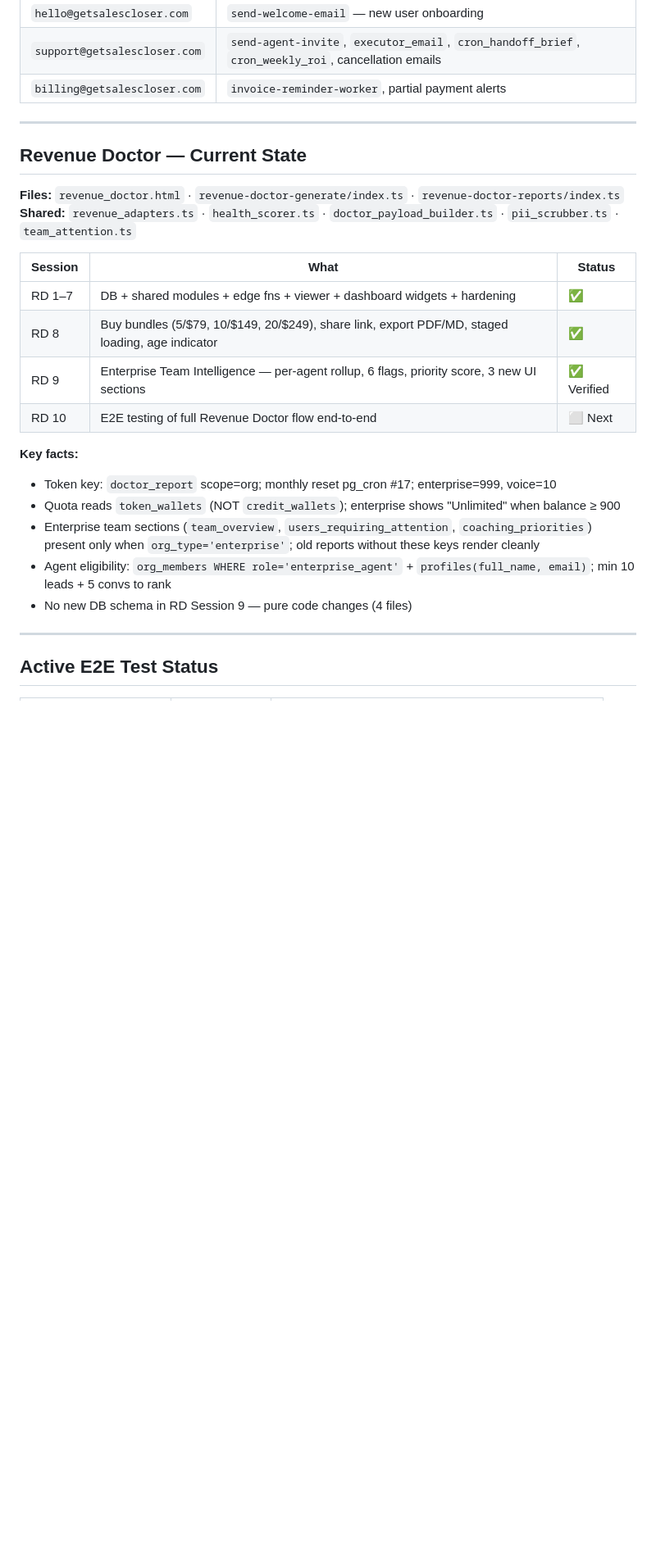
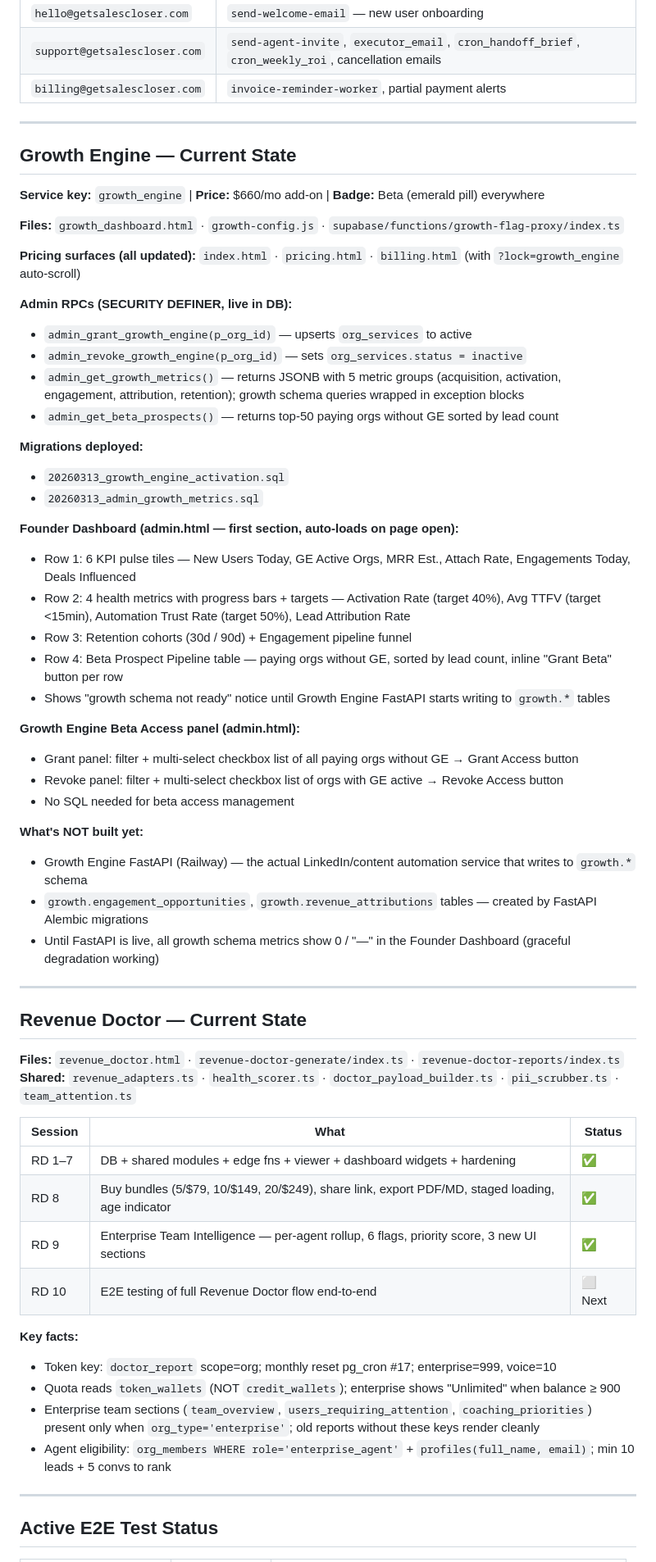
Before and after one commit to MrAnuragRaj/get-sales-closer, a Markdown page: CLAUDE.md, the part around one of its changes. Shown at 82% size. Rendered like a GitHub page; blank space fills up the shorter version.

```diff
--- a/CLAUDE.md
+++ b/CLAUDE.md
@@ -194,6 +209,43 @@ Service keys: `sentinel` | `voice` | `brain` | `architect`
 
 ---
 
+## Growth Engine — Current State
+
+**Service key:** `growth_engine` | **Price:** $660/mo add-on | **Badge:** Beta (emerald pill) everywhere
+
+**Files:** `growth_dashboard.html` · `growth-config.js` · `supabase/functions/growth-flag-proxy/index.ts`
+
+**Pricing surfaces (all updated):** `index.html` · `pricing.html` · `billing.html` (with `?lock=growth_engine` auto-scroll)
+
+**Admin RPCs (SECURITY DEFINER, live in DB):**
+- `admin_grant_growth_engine(p_org_id)` — upserts `org_services` to active
+- `admin_revoke_growth_engine(p_org_id)` — sets `org_services.status = inactive`
+- `admin_get_growth_metrics()` — returns JSONB with 5 metric groups (acquisition, activation, engagement, attribution, retention); growth schema queries wrapped in exception blocks
+- `admin_get_beta_prospects()` — returns top-50 paying orgs without GE sorted by lead count
+
+**Migrations deployed:**
+- `20260313_growth_engine_activation.sql`
+- `20260313_admin_growth_metrics.sql`
+
+**Founder Dashboard (admin.html — first section, auto-loads on page open):**
+- Row 1: 6 KPI pulse tiles — New Users Today, GE Active Orgs, MRR Est., Attach Rate, Engagements Today, Deals Influenced
+- Row 2: 4 health metrics with progress bars + targets — Activation Rate (target 40%), Avg TTFV (target <15min), Automation Trust Rate (target 50%), Lead Attribution Rate
+- Row 3: Retention cohorts (30d / 90d) + Engagement pipeline funnel
+- Row 4: Beta Prospect Pipeline table — paying orgs without GE, sorted by lead count, inline "Grant Beta" button per row
+- Shows "growth schema not ready" notice until Growth Engine FastAPI starts writing to `growth.*` tables
+
+**Growth Engine Beta Access panel (admin.html):**
+- Grant panel: filter + multi-select checkbox list of all paying orgs without GE → Grant Access button
+- Revoke panel: filter + multi-select checkbox list of orgs with GE active → Revoke Access button
+- No SQL needed for beta access management
+
+**What's NOT built yet:**
+- Growth Engine FastAPI (Railway) — the actual LinkedIn/content automation service that writes to `growth.*` schema
+- `growth.engagement_opportunities`, `growth.revenue_attributions` tables — created by FastAPI Alembic migrations
+- Until FastAPI is live, all growth schema metrics show 0 / "—" in the Founder Dashboard (graceful degradation working)
+
+---
+
 ## Revenue Doctor — Current State
 
 **Files:** `revenue_doctor.html` · `revenue-doctor-generate/index.ts` · `revenue-doctor-reports/index.ts`
@@ -203,7 +255,7 @@ Service keys: `sentinel` | `voice` | `brain` | `architect`
 |---|---|---|
 | RD 1–7 | DB + shared modules + edge fns + viewer + dashboard widgets + hardening | ✅ |
 | RD 8 | Buy bundles (5/$79, 10/$149, 20/$249), share link, export PDF/MD, staged loading, age indicator | ✅ |
-| RD 9 | Enterprise Team Intelligence — per-agent rollup, 6 flags, priority score, 3 new UI sections | ✅ Verified |
+| RD 9 | Enterprise Team Intelligence — per-agent rollup, 6 flags, priority score, 3 new UI sections | ✅ |
 | RD 10 | E2E testing of full Revenue Doctor flow end-to-end | ⬜ Next |
 
 **Key facts:**
@@ -211,7 +263,6 @@ Service keys: `sentinel` | `voice` | `brain` | `architect`
 - Quota reads `token_wallets` (NOT `credit_wallets`); enterprise shows "Unlimited" when balance ≥ 900
 - Enterprise team sections (`team_overview`, `users_requiring_attention`, `coaching_priorities`) present only when `org_type='enterprise'`; old reports without these keys render cleanly
 - Agent eligibility: `org_members WHERE role='enterprise_agent'` + `profiles(full_name, email)`; min 10 leads + 5 convs to rank
-- No new DB schema in RD Session 9 — pure code changes (4 files)
 
 ---
 
```
Also changed, not shown: other parts of CLAUDE.md (+36 -9 lines).
